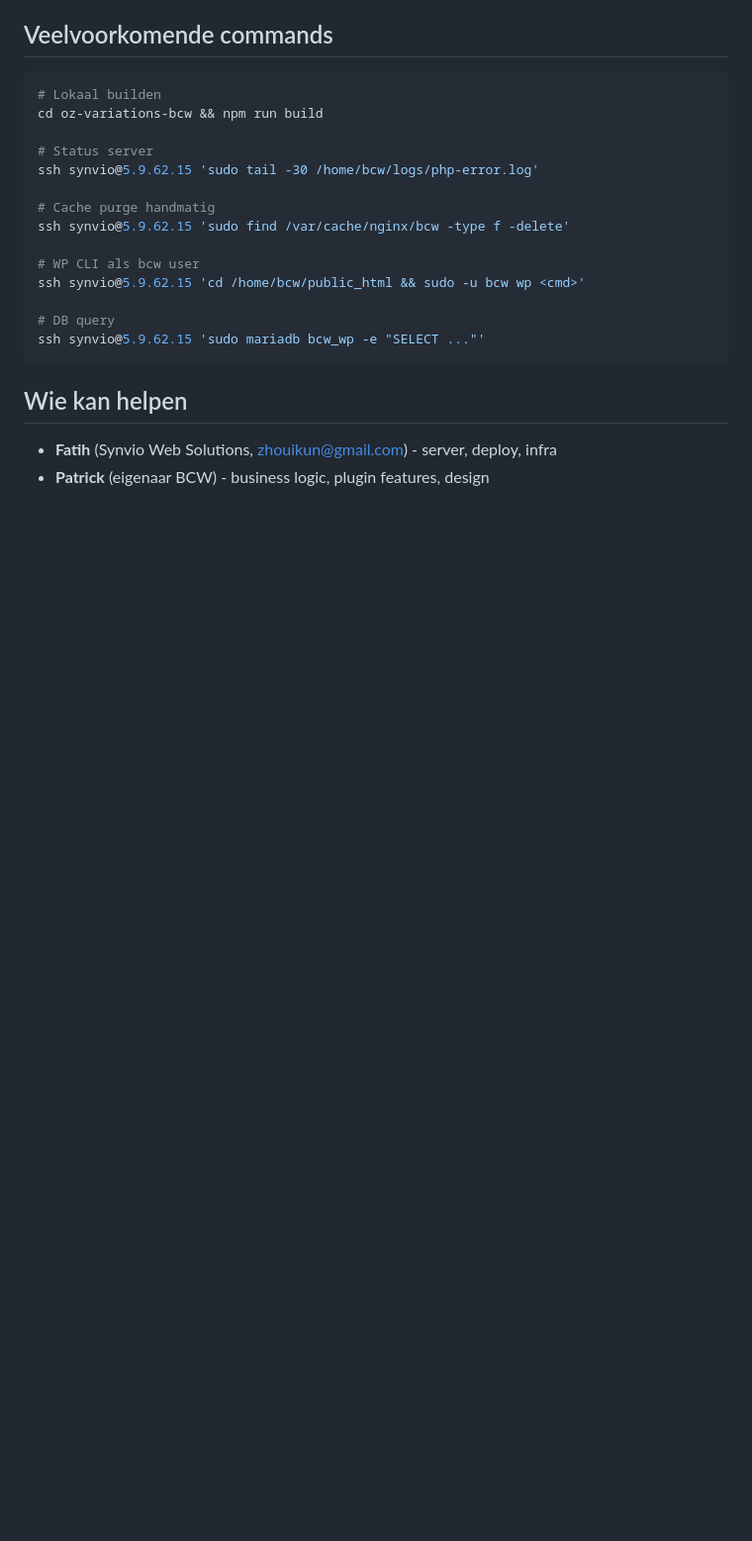
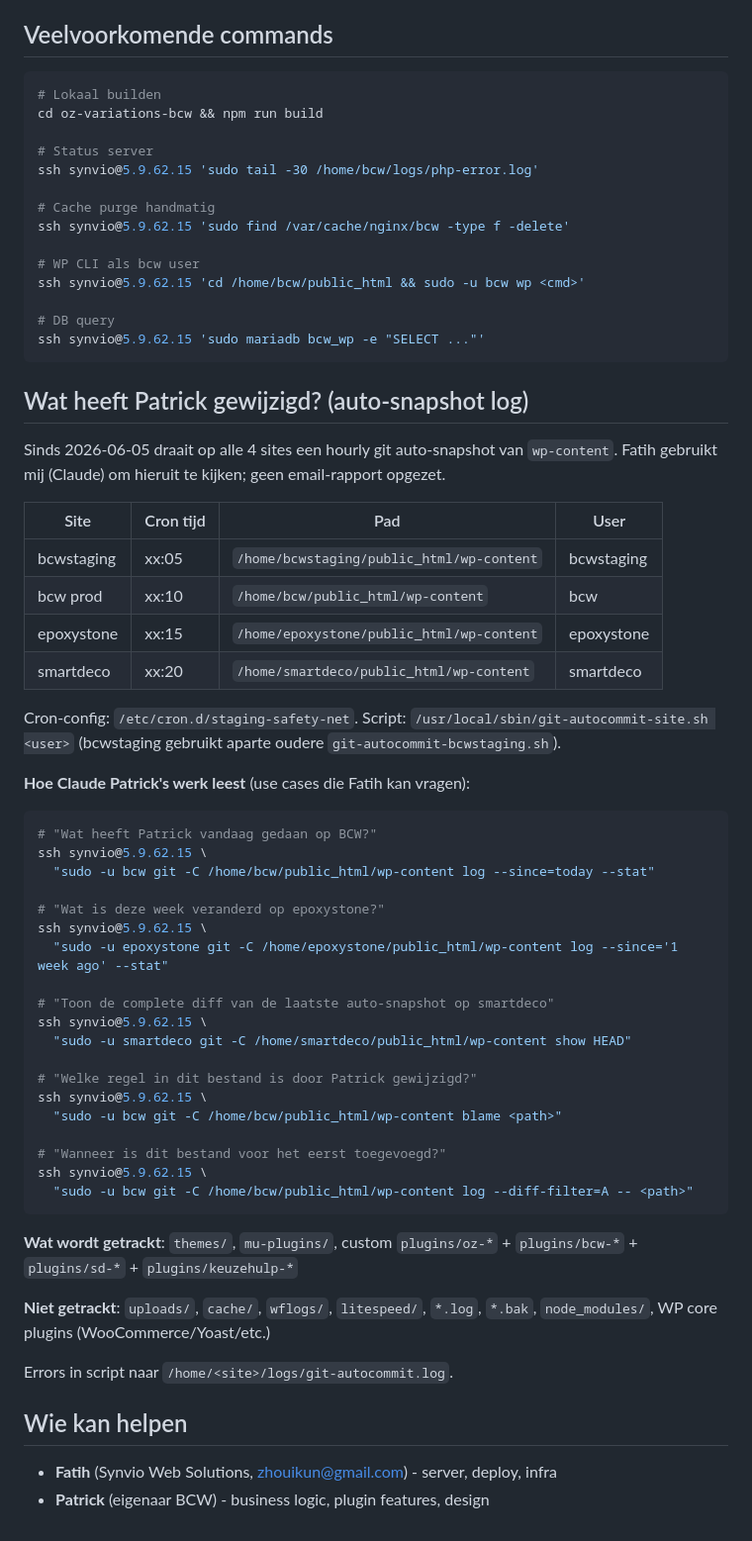
Before and after one commit to zerefukun/synvio-product-overhaul, a Markdown page: CLAUDE.md, the part around the change. Shown at 99% size. GitHub-like rendering; blank space fills up the shorter version.

Commit message:
docs: auto-snapshot system for tracking Patrick changes
Hourly git auto-snapshot of wp-content now runs on all 4 sites.
CLAUDE.md documents how Claude reads Patrick's edits via git log.
Script: /usr/local/sbin/git-autocommit-site.sh <user>
Cron: /etc/cron.d/staging-safety-net

Co-Authored-By: Claude Opus 4.7 (1M context) <noreply@anthropic.com>

````diff
--- a/CLAUDE.md
+++ b/CLAUDE.md
@@ -119,6 +119,51 @@ ssh synvio@5.9.62.15 'cd /home/bcw/public_html && sudo -u bcw wp <cmd>'
 ssh synvio@5.9.62.15 'sudo mariadb bcw_wp -e "SELECT ..."'
 ```
 
+## Wat heeft Patrick gewijzigd? (auto-snapshot log)
+
+Sinds 2026-06-05 draait op alle 4 sites een hourly git auto-snapshot van `wp-content`.
+Fatih gebruikt mij (Claude) om hieruit te kijken; geen email-rapport opgezet.
+
+| Site | Cron tijd | Pad | User |
+|---|---|---|---|
+| bcwstaging | xx:05 | `/home/bcwstaging/public_html/wp-content` | bcwstaging |
+| bcw prod | xx:10 | `/home/bcw/public_html/wp-content` | bcw |
+| epoxystone | xx:15 | `/home/epoxystone/public_html/wp-content` | epoxystone |
+| smartdeco | xx:20 | `/home/smartdeco/public_html/wp-content` | smartdeco |
+
+Cron-config: `/etc/cron.d/staging-safety-net`. Script: `/usr/local/sbin/git-autocommit-site.sh <user>`
+(bcwstaging gebruikt aparte oudere `git-autocommit-bcwstaging.sh`).
+
+**Hoe Claude Patrick's werk leest** (use cases die Fatih kan vragen):
+
+```bash
+# "Wat heeft Patrick vandaag gedaan op BCW?"
+ssh synvio@5.9.62.15 \
+  "sudo -u bcw git -C /home/bcw/public_html/wp-content log --since=today --stat"
+
+# "Wat is deze week veranderd op epoxystone?"
+ssh synvio@5.9.62.15 \
+  "sudo -u epoxystone git -C /home/epoxystone/public_html/wp-content log --since='1 week ago' --stat"
+
+# "Toon de complete diff van de laatste auto-snapshot op smartdeco"
+ssh synvio@5.9.62.15 \
+  "sudo -u smartdeco git -C /home/smartdeco/public_html/wp-content show HEAD"
+
+# "Welke regel in dit bestand is door Patrick gewijzigd?"
+ssh synvio@5.9.62.15 \
+  "sudo -u bcw git -C /home/bcw/public_html/wp-content blame <path>"
+
+# "Wanneer is dit bestand voor het eerst toegevoegd?"
+ssh synvio@5.9.62.15 \
+  "sudo -u bcw git -C /home/bcw/public_html/wp-content log --diff-filter=A -- <path>"
+```
+
+**Wat wordt getrackt**: `themes/`, `mu-plugins/`, custom `plugins/oz-*` + `plugins/bcw-*` + `plugins/sd-*` + `plugins/keuzehulp-*`
+
+**Niet getrackt**: `uploads/`, `cache/`, `wflogs/`, `litespeed/`, `*.log`, `*.bak`, `node_modules/`, WP core plugins (WooCommerce/Yoast/etc.)
+
+Errors in script naar `/home/<site>/logs/git-autocommit.log`.
+
 ## Wie kan helpen
 
 - **Fatih** (Synvio Web Solutions, zhouikun@gmail.com) - server, deploy, infra
````
